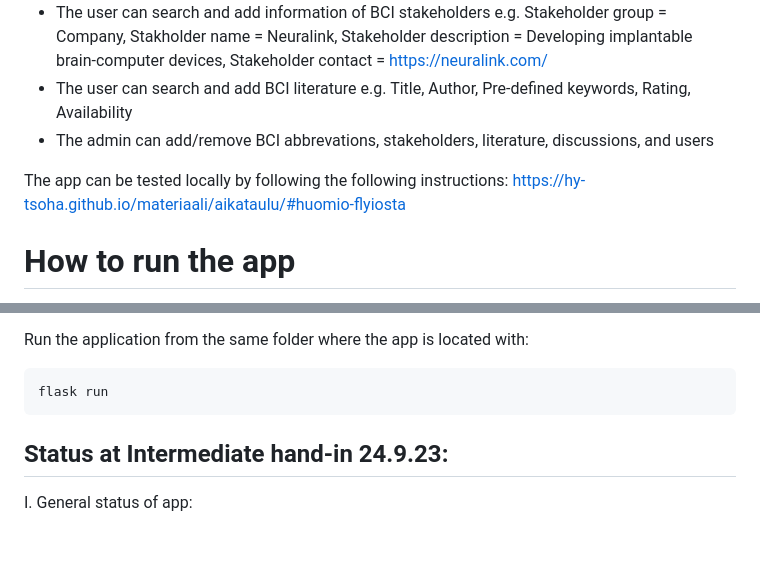
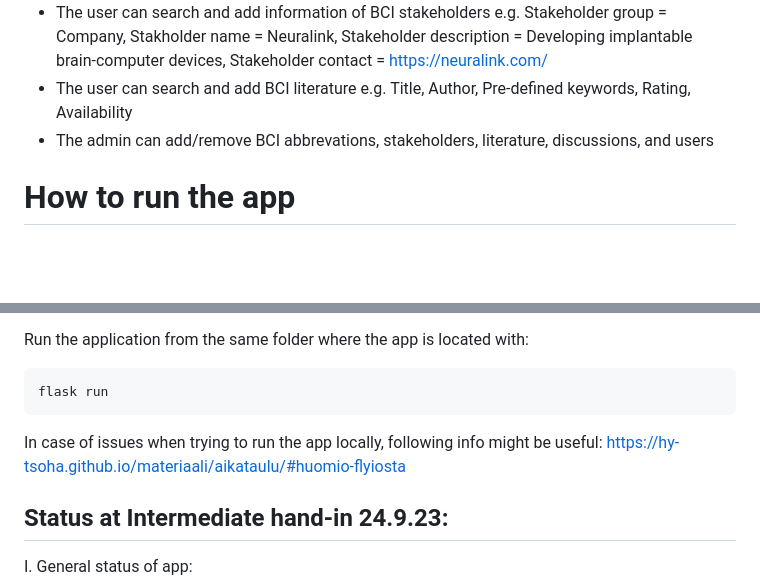
Before and after one commit to PlatinumFoxTail/Databases-WebProgramming_Hobbyapp, a Markdown page: README.md, 2 parts joined by grey strips. Drawn GitHub-style; blank space fills up the shorter version.

````diff
--- a/README.md
+++ b/README.md
@@ -9,8 +9,6 @@ The features of the app are:
 - The user can search and add information of BCI stakeholders e.g. Stakeholder group = Company, Stakholder name = Neuralink, Stakeholder description = Developing implantable brain-computer devices, Stakeholder contact = https://neuralink.com/
 - The user can search and add BCI literature e.g. Title, Author, Pre-defined keywords, Rating, Availability
 - The admin can add/remove BCI abbrevations, stakeholders, literature, discussions, and users
-
-The app can be tested locally by following the following instructions: https://hy-tsoha.github.io/materiaali/aikataulu/#huomio-flyiosta
 
 # How to run the app
 *Prerequisite*: A PostgreSQL instance running.
@@ -36,6 +34,7 @@ Run the application from the same folder where the app is located with:
 ```
 flask run
 ```
+In case of issues when trying to run the app locally, following info might be useful: https://hy-tsoha.github.io/materiaali/aikataulu/#huomio-flyiosta
 
 ## Status at Intermediate hand-in 24.9.23:
 
````
